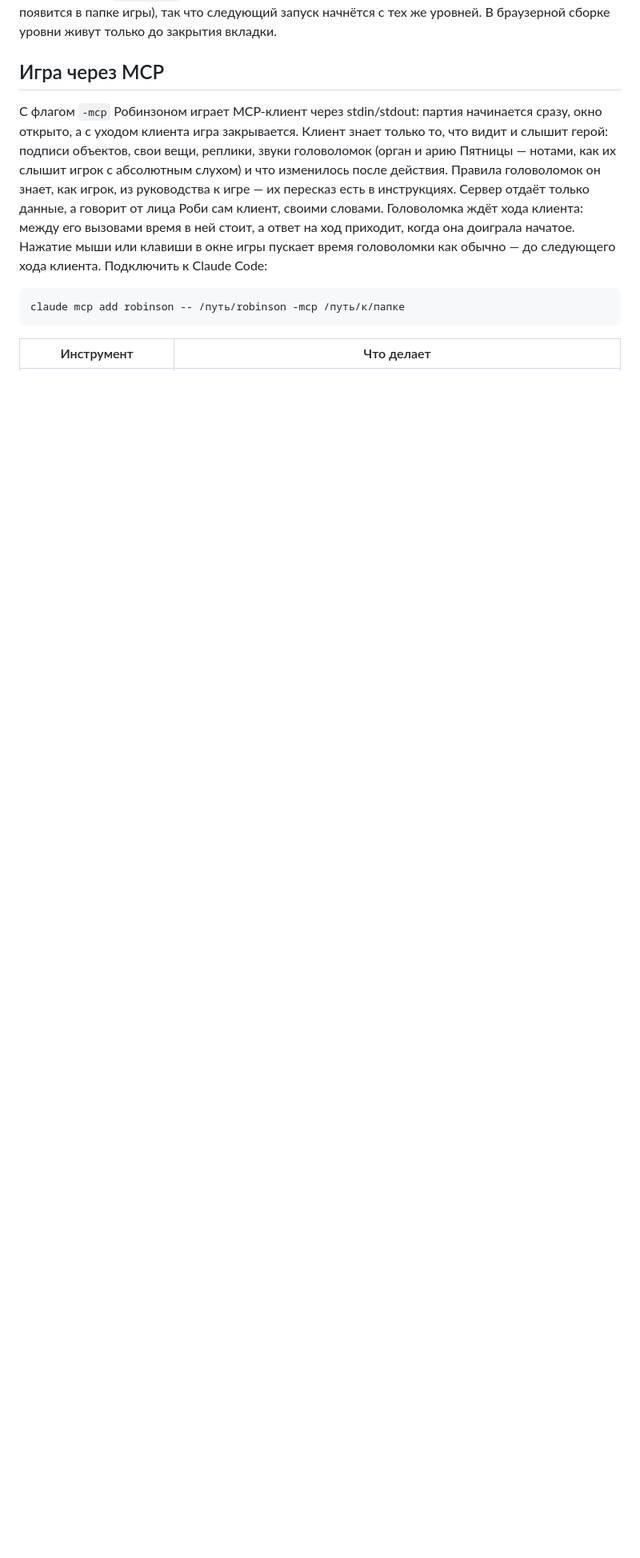
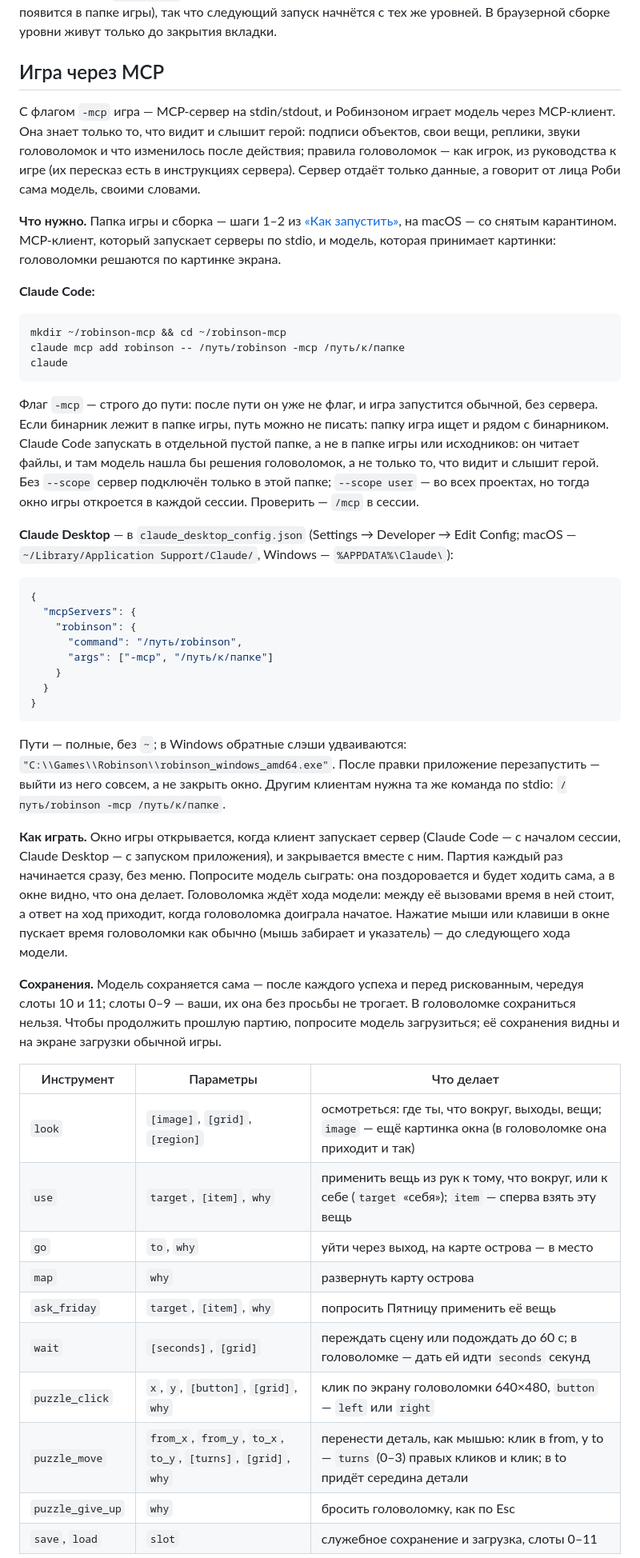
Before and after one commit to shpaker/modern-robinson, a Markdown page: README.md, the part around one of its changes. Shown at 80% size. GitHub-like rendering; blank space fills up the shorter version.

Commit message:
docs(readme): как подключить Робинзона по MCP и как в него играть
Раздел «Игра через MCP» описывает итог серии: что нужно для игры,
подключение к Claude Code и Claude Desktop, как идёт партия, пауза
головоломки между ходами и wait, сохранения в слотах 10 и 11 и что
делать, если сервер не запустился.

Таблица инструментов сверена с server.go: у каждого перечислены все
параметры, необязательные в квадратных скобках, why обязателен везде,
кроме wait, save и load. Описаны puzzle_move, поле heard с нотами
органа и арией Пятницы, сетка grid и крупный план region у look с
пределами 8×8 и 320×240 из zoom.go.

Флаг -mcp должен стоять до пути: flag.Parse останавливается на первом
аргументе, который не флаг, и игра тогда запускается обычной. Без пути
папку игры находит FindRoot рядом с бинарником. Claude Code советуем
запускать в отдельной пустой папке: в папке исходников модель прочла
бы решения головоломок из docs и кода.

````diff
--- a/README.md
+++ b/README.md
@@ -110,21 +110,79 @@ fullscreen: false
 
 ## Игра через MCP
 
-С флагом `-mcp` Робинзоном играет MCP-клиент через stdin/stdout: партия
-начинается сразу, окно открыто, а с уходом клиента игра закрывается. Клиент
-знает только то, что видит и слышит герой: подписи объектов, свои вещи,
-реплики, звуки головоломок (орган и арию Пятницы — нотами, как их слышит
-игрок с абсолютным слухом) и что изменилось после действия. Правила
-головоломок он знает, как игрок, из руководства к игре — их пересказ есть в
-инструкциях. Сервер отдаёт только данные, а говорит от лица Роби сам клиент,
-своими словами. Головоломка ждёт хода клиента: между его вызовами время в ней
-стоит, а ответ на ход приходит, когда она доиграла начатое. Нажатие мыши или
-клавиши в окне игры пускает время головоломки как обычно — до следующего хода
-клиента.
-Подключить к Claude Code:
+С флагом `-mcp` игра — MCP-сервер на stdin/stdout, и Робинзоном играет модель
+через MCP-клиент. Она знает только то, что видит и слышит герой: подписи
+объектов, свои вещи, реплики, звуки головоломок и что изменилось после
+действия; правила головоломок — как игрок, из руководства к игре (их пересказ
+есть в инструкциях сервера). Сервер отдаёт только данные, а говорит от лица
+Роби сама модель, своими словами.
+
+**Что нужно.** Папка игры и сборка — шаги 1–2 из
+[«Как запустить»](#как-запустить), на macOS — со снятым карантином. MCP-клиент,
+который запускает серверы по stdio, и модель, которая принимает картинки:
+головоломки решаются по картинке экрана.
+
+**Claude Code:**
 
 ```bash
+mkdir ~/robinson-mcp && cd ~/robinson-mcp
 claude mcp add robinson -- /путь/robinson -mcp /путь/к/папке
+claude
 ```
 
-| Инструмент | Что делает |
+Флаг `-mcp` — строго до пути: после пути он уже не флаг, и игра запустится
+обычной, без сервера. Если бинарник лежит в папке игры, путь можно не писать:
+папку игра ищет и рядом с бинарником. Claude Code запускать в отдельной пустой
+папке, а не в папке игры или исходников: он читает файлы, и там модель нашла бы
+решения головоломок, а не только то, что видит и слышит герой. Без `--scope`
+сервер подключён только в этой папке; `--scope user` — во всех проектах, но
+тогда окно игры откроется в каждой сессии. Проверить — `/mcp` в сессии.
+
+**Claude Desktop** — в `claude_desktop_config.json` (Settings → Developer →
+Edit Config; macOS — `~/Library/Application Support/Claude/`, Windows —
+`%APPDATA%\Claude\`):
+
+```json
+{
+  "mcpServers": {
+    "robinson": {
+      "command": "/путь/robinson",
+      "args": ["-mcp", "/путь/к/папке"]
+    }
+  }
+}
+```
+
+Пути — полные, без `~`; в Windows обратные слэши удваиваются:
+`"C:\\Games\\Robinson\\robinson_windows_amd64.exe"`. После правки приложение
+перезапустить — выйти из него совсем, а не закрыть окно. Другим клиентам нужна
+та же команда по stdio: `/путь/robinson -mcp /путь/к/папке`.
+
+**Как играть.** Окно игры открывается, когда клиент запускает сервер (Claude
+Code — с началом сессии, Claude Desktop — с запуском приложения), и
+закрывается вместе с ним. Партия каждый раз начинается сразу, без меню.
+Попросите модель сыграть: она поздоровается и будет ходить сама, а в окне
+видно, что она делает. Головоломка ждёт хода модели: между её вызовами время
+в ней стоит, а ответ на ход приходит, когда головоломка доиграла начатое.
+Нажатие мыши или клавиши в окне пускает время головоломки как обычно (мышь
+забирает и указатель) — до следующего хода модели.
+
+**Сохранения.** Модель сохраняется сама — после каждого успеха и перед
+рискованным, чередуя слоты 10 и 11; слоты 0–9 — ваши, их она без просьбы не
+трогает. В головоломке сохраниться нельзя. Чтобы продолжить прошлую партию,
+попросите модель загрузиться; её сохранения видны и на экране загрузки
+обычной игры.
+
+| Инструмент | Параметры | Что делает |
+|---|---|---|
+| `look` | `[image]`, `[grid]`, `[region]` | осмотреться: где ты, что вокруг, выходы, вещи; `image` — ещё картинка окна (в головоломке она приходит и так) |
+| `use` | `target`, `[item]`, `why` | применить вещь из рук к тому, что вокруг, или к себе (`target` «себя»); `item` — сперва взять эту вещь |
+| `go` | `to`, `why` | уйти через выход, на карте острова — в место |
+| `map` | `why` | развернуть карту острова |
+| `ask_friday` | `target`, `[item]`, `why` | попросить Пятницу применить её вещь |
+| `wait` | `[seconds]`, `[grid]` | переждать сцену или подождать до 60 с; в головоломке — дать ей идти `seconds` секунд |
+| `puzzle_click` | `x`, `y`, `[button]`, `[grid]`, `why` | клик по экрану головоломки 640×480, `button` — `left` или `right` |
+| `puzzle_move` | `from_x`, `from_y`, `to_x`, `to_y`, `[turns]`, `[grid]`, `why` | перенести деталь, как мышью: клик в from, у to — `turns` (0–3) правых кликов и клик; в to придёт середина детали |
+| `puzzle_give_up` | `why` | бросить головоломку, как по Esc |
+| `save`, `load` | `slot` | служебное сохранение и загрузка, слоты 0–11 |
+
````
Also changed, not shown: other parts of README.md (+28 -18 lines).
